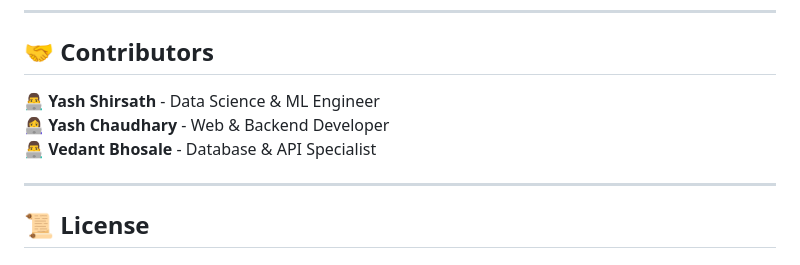
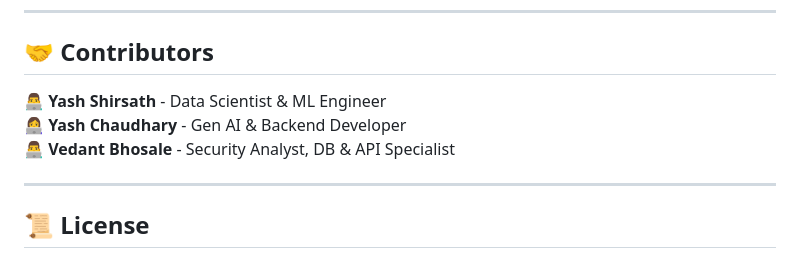
Before and after one commit to Yash22222/Predicting-Customer-Churn-for-Subscription-Based-Services, a Markdown page: README.md, the part around the change. Drawn GitHub-style.

```diff
--- a/README.md
+++ b/README.md
@@ -120,9 +120,9 @@ Can be deployed on:
 ---
 
 ## 🤝 **Contributors**
-👨‍💻 **Yash Shirsath** - Data Science & ML Engineer
-👩‍💻 **Yash Chaudhary** - Web & Backend Developer
-👨‍💻 **Vedant Bhosale** - Database & API Specialist
+👨‍💻 **Yash Shirsath** - Data Scientist & ML Engineer
+👩‍💻 **Yash Chaudhary** - Gen AI & Backend Developer
+👨‍💻 **Vedant Bhosale** - Security Analyst, DB & API Specialist
 
 ---
 
```
